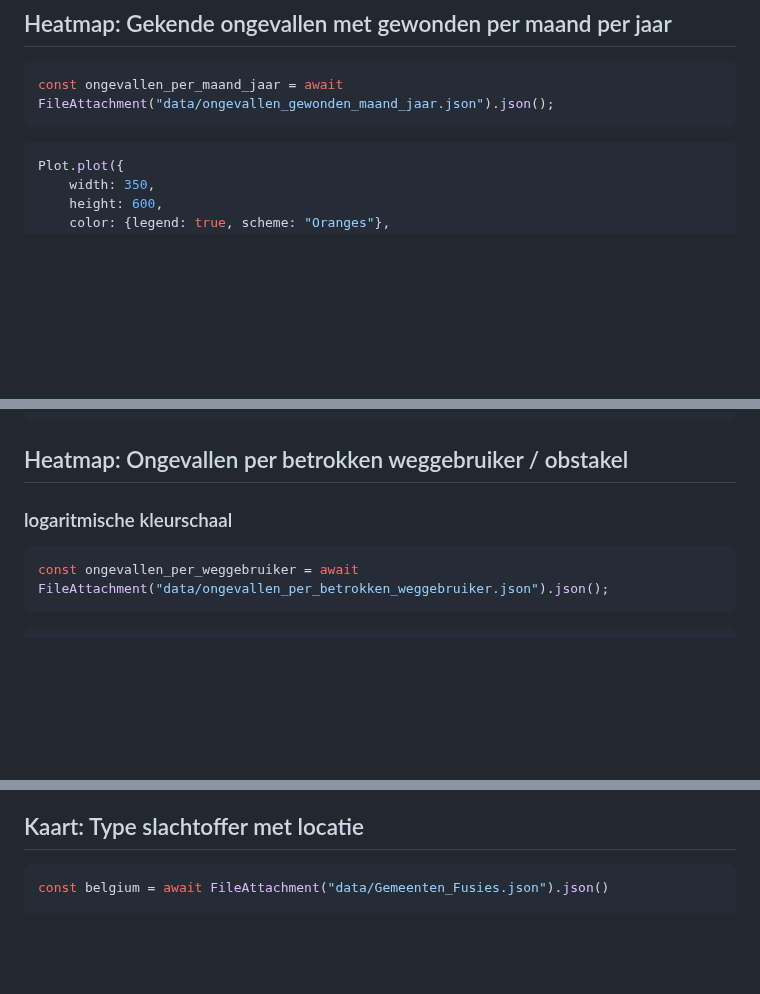
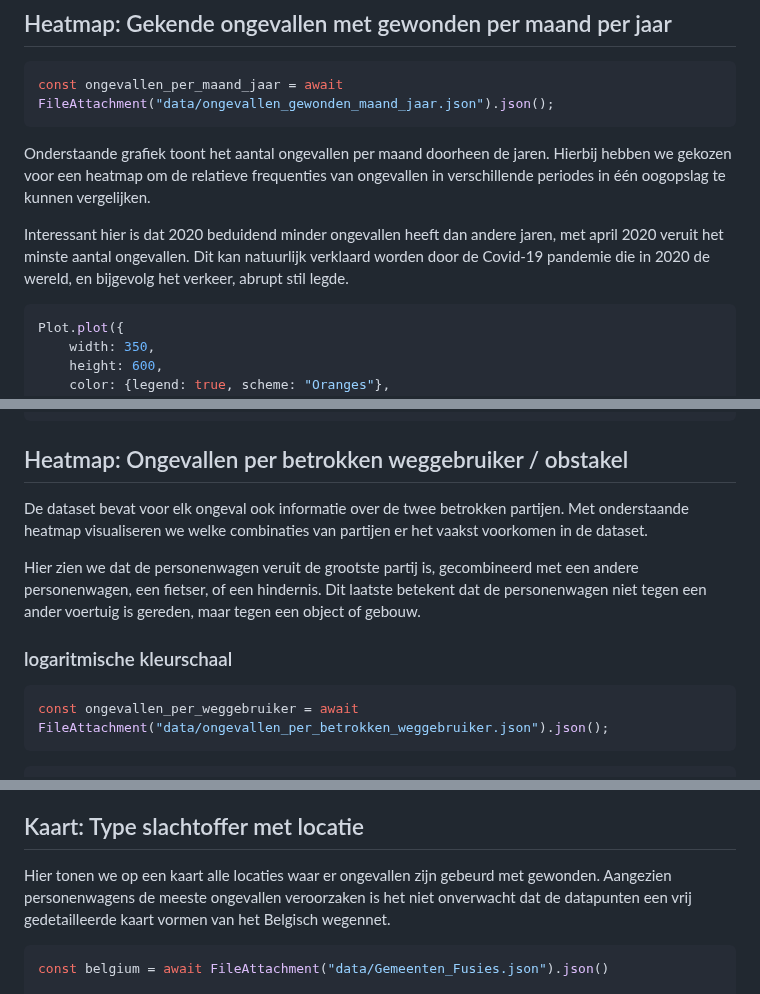
Before and after one commit to Datavisualiatie-UGent/project-dv24-3, a Markdown page: docs/index.md, 3 parts joined by grey strips. GitHub-like rendering; blank space fills up the shorter version.

Commit message:
eerste tekstjes

`````diff
--- a/docs/index.md
+++ b/docs/index.md
@@ -19,6 +19,15 @@ const rawdata = await FileAttachment("data/OPENDATA_MAP_2017-2022.csv").csv()
 ```js
 const ongevallen_per_maand_jaar = await FileAttachment("data/ongevallen_gewonden_maand_jaar.json").json();
 ```
+
+Onderstaande grafiek toont het aantal ongevallen per maand doorheen de jaren.
+Hierbij hebben we gekozen voor een heatmap om de relatieve frequenties van
+ongevallen in verschillende periodes in één oogopslag te kunnen vergelijken.
+
+Interessant hier is dat 2020 beduidend minder ongevallen heeft dan andere
+jaren, met april 2020 veruit het minste aantal ongevallen. Dit kan natuurlijk
+verklaard worden door de Covid-19 pandemie die in 2020 de wereld, en bijgevolg
+het verkeer, abrupt stil legde.
 
 ````js
 Plot.plot({
@@ -73,7 +85,18 @@ Plot.plot({
 ````
 
 ## Heatmap: Ongevallen per betrokken weggebruiker / obstakel
+
+De dataset bevat voor elk ongeval ook informatie over de twee betrokken
+partijen. Met onderstaande heatmap visualiseren we welke combinaties van
+partijen er het vaakst voorkomen in de dataset.
+
+Hier zien we dat de personenwagen veruit de grootste partij is, gecombineerd
+met een andere personenwagen, een fietser, of een hindernis. Dit laatste
+betekent dat de personenwagen niet tegen een ander voertuig is gereden, maar
+tegen een object of gebouw.
+
 ### logaritmische kleurschaal
+
 ```js
 const ongevallen_per_weggebruiker = await FileAttachment("data/ongevallen_per_betrokken_weggebruiker.json").json();
 ```
@@ -208,6 +231,11 @@ const values_checkbox = Generators.input(checkbox_input);
 
 ## Kaart: Type slachtoffer met locatie
 
+Hier tonen we op een kaart alle locaties waar er ongevallen zijn gebeurd met
+gewonden. Aangezien personenwagens de meeste ongevallen veroorzaken is het niet
+onverwacht dat de datapunten een vrij gedetailleerde kaart vormen van het
+Belgisch wegennet.
+
 ````js
 const belgium = await FileAttachment("data/Gemeenten_Fusies.json").json()
 
`````
Also changed, not shown: other parts of docs/index.md (+3 -0 lines).
